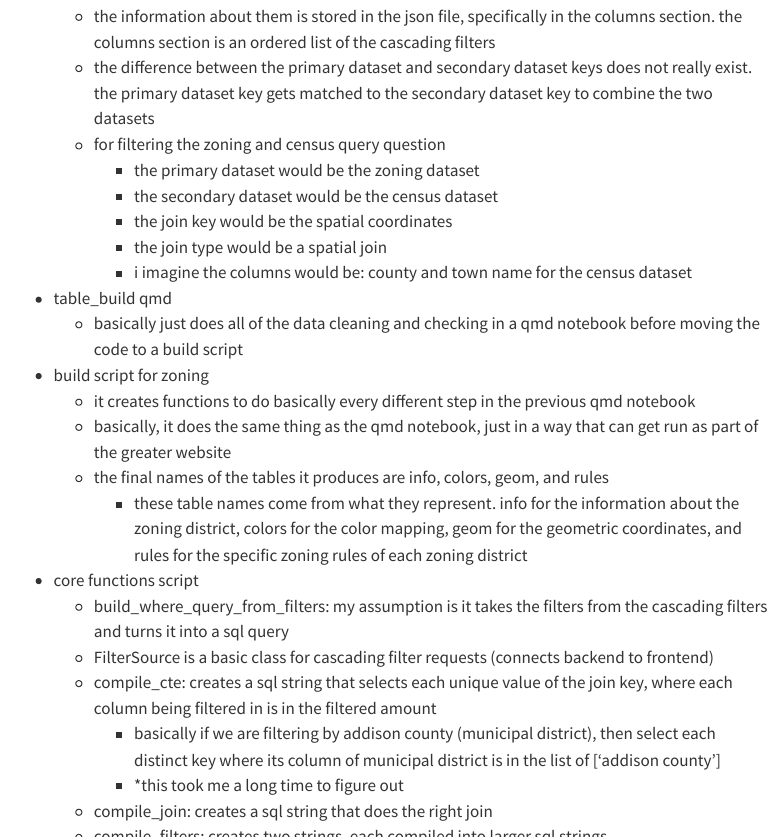
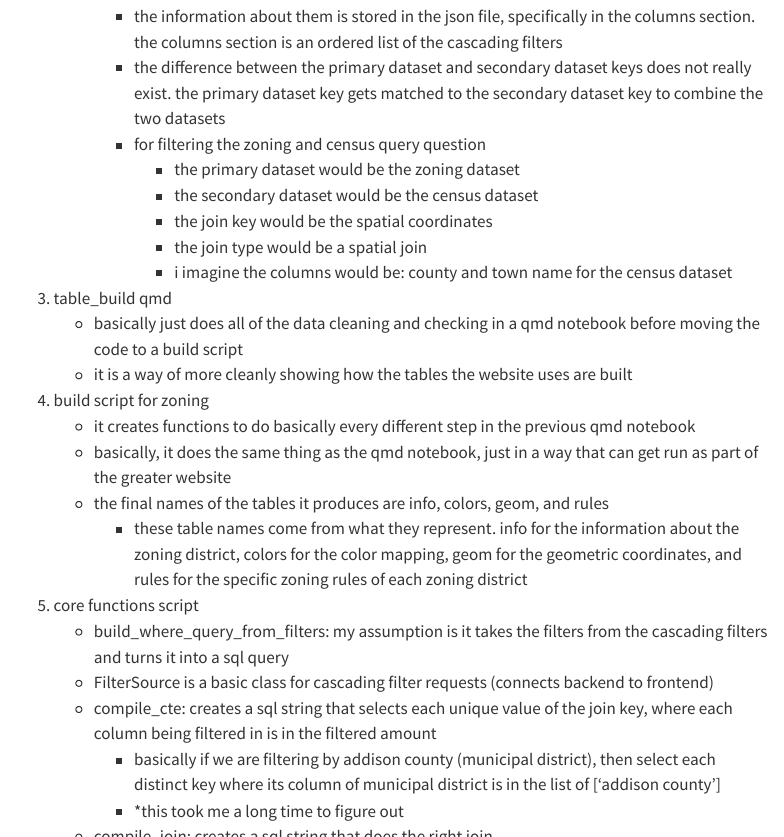
Before and after one commit to AtticusTarleton/atticus-tarleton-okemo-data, a Quarto document (VDC-Data-Engineering.qmd): the page in a window 1100 px wide, from 2240 px down before the commit and from 2190 px down after it, so that both start at the same text, and a second part further down, joined at a grey line. Rendered offline with R 4.5, knitr and Pandoc in place of Quarto, with nearby package versions; menus at the side of the page are left out.

```diff
--- a/VDC-Data-Engineering.qmd
+++ b/VDC-Data-Engineering.qmd
@@ -82,11 +67,0 @@
-    - the information about them is stored in the json file, specifically in the columns section. the columns section is an ordered list of the cascading filters
-    - the difference between the primary dataset and secondary dataset keys does not really exist. the primary dataset key gets matched to the secondary dataset key to combine the two datasets
-    - for filtering the zoning and census query question
-        - the primary dataset would be the zoning dataset
-        - the secondary dataset would be the census dataset
-        - the join key would be the spatial coordinates
-        - the join type would be a spatial join
-        - i imagine the columns would be: county and town name for the census dataset
-- table_build qmd
-    -  basically just does all of the data cleaning and checking in a qmd notebook before moving the code to a build script
-- build script for zoning
@@ -93,8 +81,20 @@
+        - the information about them is stored in the json file, specifically in the columns section. the columns section is an ordered list of the cascading filters
+        - the difference between the primary dataset and secondary dataset keys does not really exist. the primary dataset key gets matched to the secondary dataset key to combine the two datasets
+        - for filtering the zoning and census query question
+            - the primary dataset would be the zoning dataset
+            - the secondary dataset would be the census dataset
+            - the join key would be the spatial coordinates
+            - the join type would be a spatial join
+            - i imagine the columns would be: county and town name for the census dataset
+3) table_build qmd
+    - basically just does all of the data cleaning and checking in a qmd notebook before moving the code to a build script
+    - it is a way of more cleanly showing how the tables the website uses are built
+4) build script for zoning
     - it creates functions to do basically every different step in the previous qmd notebook
     - basically, it does the same thing as the qmd notebook, just in a way that can get run as part of the greater website
     - the final names of the tables it produces are info, colors, geom, and rules
         - these table names come from what they represent. info for the information about the zoning district, colors for the color mapping, geom for the geometric coordinates, and rules for the specific zoning rules of each zoning district
-- core functions script
+5) core functions script
     - build_where_query_from_filters: my assumption is it takes the filters from the cascading filters and turns it into a sql query
     - FilterSource is a basic class for cascading filter requests (connects backend to frontend)
     - compile_cte: creates a sql string that selects each unique value of the join key, where each column being filtered in is in the filtered amount
@@ -109,18 +109,27 @@
         - then reads a SQL file, using the format function to dictate specific sql code blocks get added where to the SQL file being read
             - note: not to the literal file, but to the text copy of it being read at the moment
         - and the updated text of the SQL file with compile_cte and join_cte slotted in to the right places specified for them in the original SQL file
-- zoning.py in query section
+6) zoning.py in query section
     - the file reads in sql commands through the sql_filter_block function from the core_functions script
     - the sql is also stored in the sql folder in the queries folder
     - to reduce the code, the functions for geodata and zoning rules could probably be combined, with the new function having an input for whether or not it is geo data
-- zoning code in the API section
-    -
+7) zoning code in the API section
+    - The frontend finds what filters the SQL needs through the POST request. Specifically, where on the website the POST request is coming through decides the function used, and the post request delievers a list of categories to filter by (I believe)
+    - I would imagine there is not anything in the schema about the fourth table build, the colors table, because it is already joined to every table in its each sql statement, so there is no need for a schema
+    - how to zoning code actually works is that it runs the sql_filter_block function with the filters given to it by the POST request
+        - It then runs a function to execute that filter block, and returns the data selected to the API
+8) Reflection Time :)
+    - General Philosophy: Task has its own section, and each section does its own task
+        - this is to say that each part of the pipeline, from data collection to creating the website, happens in discrete steps in different files
+    - Things that could be improved
+        - Give me some more time to think on this
+            - it took a long time to read through and start to understand how the code is organized, but it is quite organized and systematic which is good
 
 
 
 
 
-# Problems I have noticed
+# Problems/ I have noticed in the setup
 - some of the react dependencies are out of date, and it said there were critical flaws
     - did not take a screenshot
 - conda environment just could not recognize a lot of packages (i had to install uvicorn and fastapi in pip)
```
Also changed, not shown: VDC-Data-Engineering.qmd (70 more changed lines).
